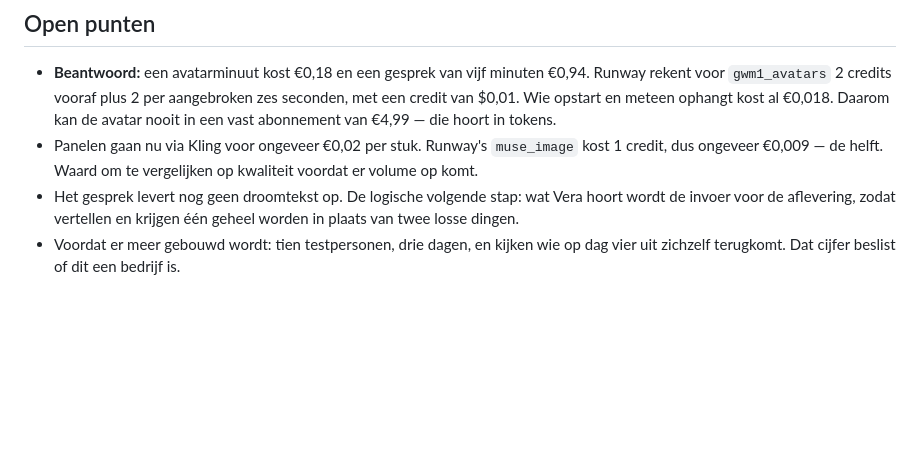
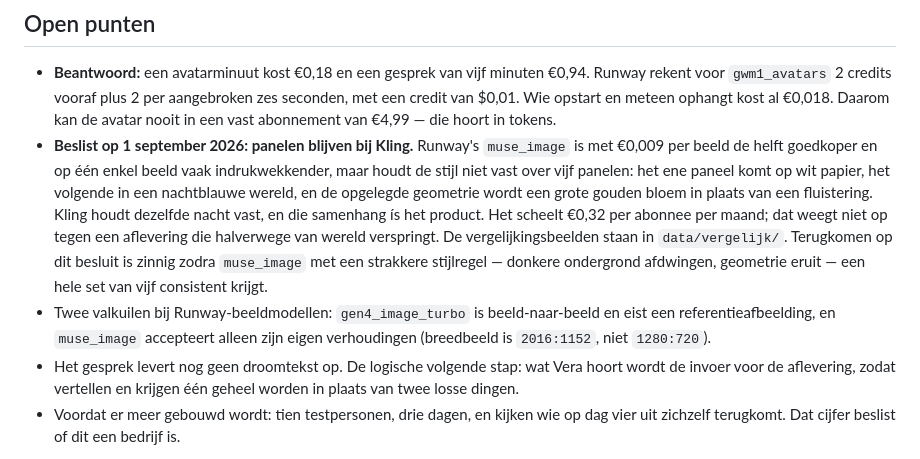
Before and after one commit to peekbv-rgb/dreamverse, a Markdown page: CLAUDE.md, the part around the change. GitHub-like rendering; blank space fills up the shorter version.

Commit message:
Besluit vastgelegd: panelen blijven bij Kling
muse_image is de helft goedkoper en op een los beeld sterker, maar houdt de stijl
niet vast over vijf panelen. Die samenhang is het product; EUR 0,32 per abonnee
per maand weegt daar niet tegenop. Met de voorwaarde erbij waaronder het besluit
opnieuw bekeken hoort te worden.

Co-Authored-By: Claude Opus 5 <noreply@anthropic.com>

```diff
--- a/CLAUDE.md
+++ b/CLAUDE.md
@@ -142,9 +142,21 @@ boven afgerond per begonnen minuut.
   zes seconden, met een credit van $0,01. Wie opstart en meteen ophangt kost al
   €0,018. Daarom kan de avatar nooit in een vast abonnement van €4,99 — die hoort
   in tokens.
-- Panelen gaan nu via Kling voor ongeveer €0,02 per stuk. Runway's `muse_image`
-  kost 1 credit, dus ongeveer €0,009 — de helft. Waard om te vergelijken op
-  kwaliteit voordat er volume op komt.
+- **Beslist op 1 september 2026: panelen blijven bij Kling.** Runway's
+  `muse_image` is met €0,009 per beeld de helft goedkoper en op één enkel beeld
+  vaak indrukwekkender, maar houdt de stijl niet vast over vijf panelen: het ene
+  paneel komt op wit papier, het volgende in een nachtblauwe wereld, en de
+  opgelegde geometrie wordt een grote gouden bloem in plaats van een fluistering.
+  Kling houdt dezelfde nacht vast, en die samenhang ís het product. Het scheelt
+  €0,32 per abonnee per maand; dat weegt niet op tegen een aflevering die
+  halverwege van wereld verspringt. De vergelijkingsbeelden staan in
+  `data/vergelijk/`.
+  Terugkomen op dit besluit is zinnig zodra `muse_image` met een strakkere
+  stijlregel — donkere ondergrond afdwingen, geometrie eruit — een hele set van
+  vijf consistent krijgt.
+- Twee valkuilen bij Runway-beeldmodellen: `gen4_image_turbo` is beeld-naar-beeld
+  en eist een referentieafbeelding, en `muse_image` accepteert alleen zijn eigen
+  verhoudingen (breedbeeld is `2016:1152`, niet `1280:720`).
 - Het gesprek levert nog geen droomtekst op. De logische volgende stap: wat Vera
   hoort wordt de invoer voor de aflevering, zodat vertellen en krijgen één geheel
   worden in plaats van twee losse dingen.
```
